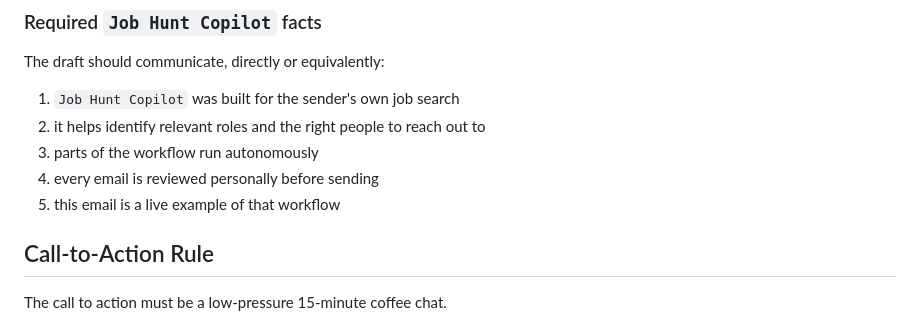
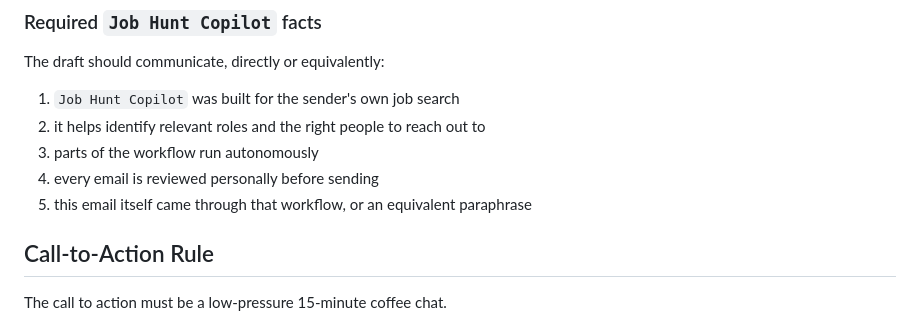
Before and after one commit to sontiachyut/job-hunt-copilot-v4, a Markdown page: docs/github-personalized-outreach-poc-spec.md, the part around the change. Rendered like a GitHub page.

Commit message:
Allow paraphrased autonomous-workflow line

```diff
--- a/docs/github-personalized-outreach-poc-spec.md
+++ b/docs/github-personalized-outreach-poc-spec.md
@@ -293,7 +293,7 @@ The draft should communicate, directly or equivalently:
 2. it helps identify relevant roles and the right people to reach out to
 3. parts of the workflow run autonomously
 4. every email is reviewed personally before sending
-5. this email is a live example of that workflow
+5. this email itself came through that workflow, or an equivalent paraphrase
 
 ## Call-to-Action Rule
 
```
